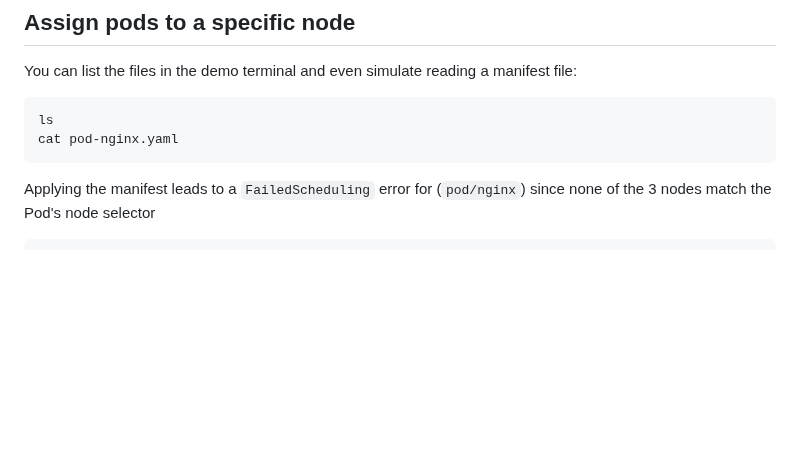
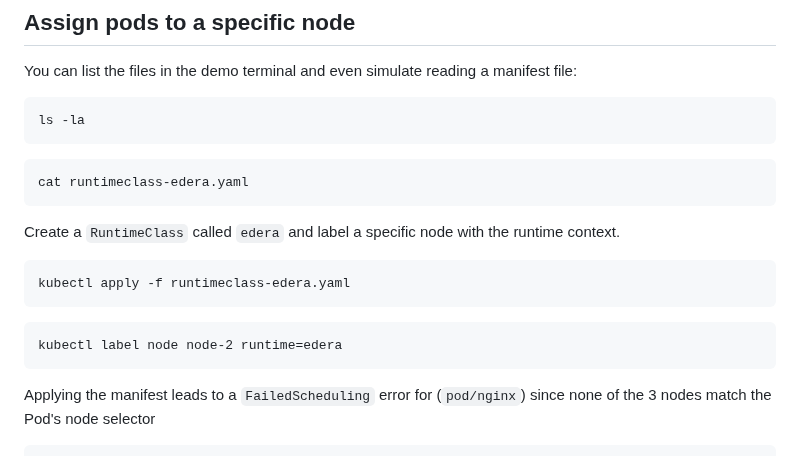
Before and after one commit to ndouglas-edera/my-webernetes-demo, a Markdown page: README.md, the part around the change. GitHub-like rendering; blank space fills up the shorter version.

````diff
--- a/README.md
+++ b/README.md
@@ -25,8 +25,18 @@ This project is a port of a specific subset of the Kubernetes project to make it
 You can list the files in the demo terminal and even simulate reading a manifest file:
 
 ```
-ls
-cat pod-nginx.yaml
+ls -la
+```
+```
+cat runtimeclass-edera.yaml
+```
+
+Create a ```RuntimeClass``` called ```edera``` and label a specific node with the runtime context.
+```
+kubectl apply -f runtimeclass-edera.yaml
+```
+```
+kubectl label node node-2 runtime=edera
 ```
 
 Applying the manifest leads to a ```FailedScheduling``` error for (```pod/nginx```) since none of the 3 nodes match the Pod's node selector
````
